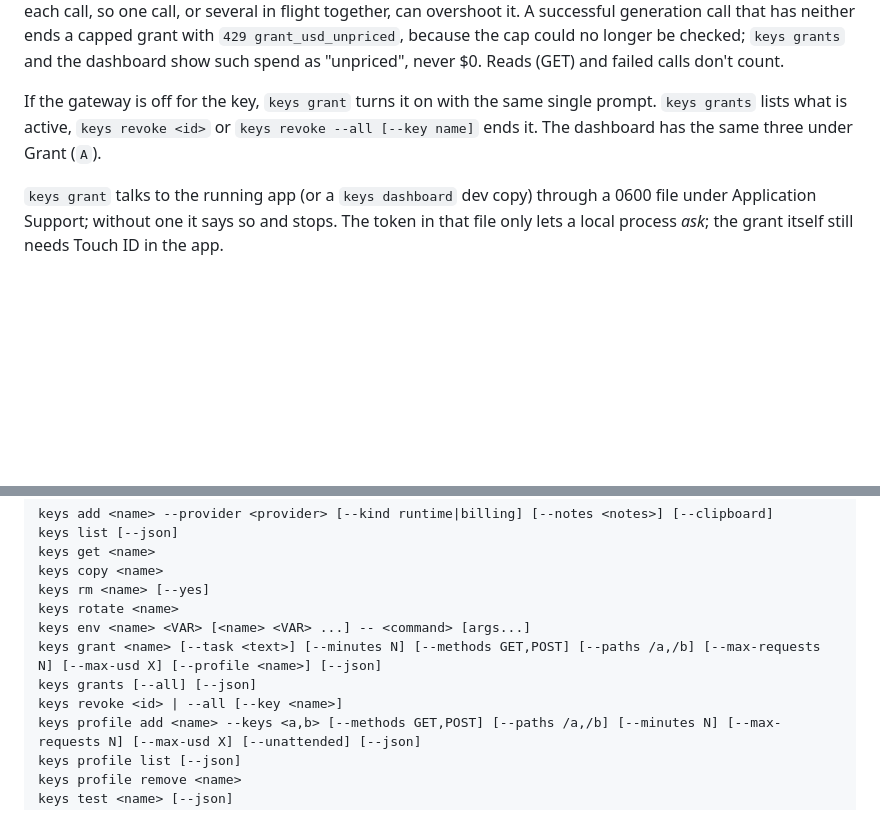
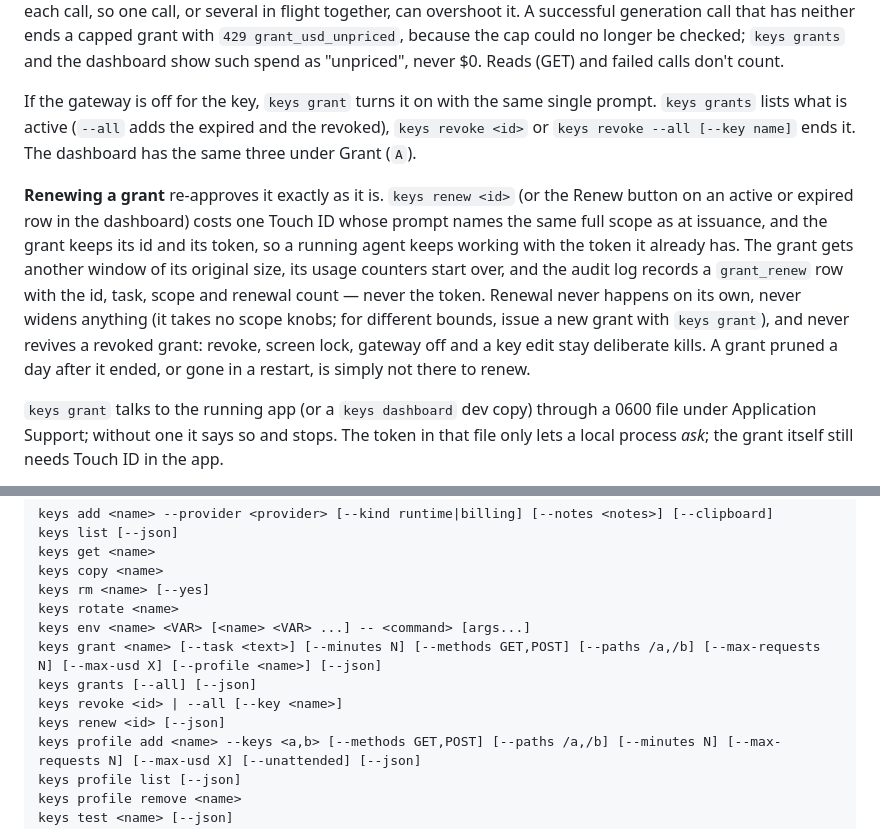
Before and after one commit to gshost1/Keysreallysafe, a Markdown page: README.md, 2 parts joined by grey strips. Rendered like a GitHub page; blank space fills up the shorter version.

```diff
--- a/README.md
+++ b/README.md
@@ -343,9 +343,22 @@ grants` and the dashboard show such spend as "unpriced", never $0. Reads
 (GET) and failed calls don't count.
 
 If the gateway is off for the key, `keys grant` turns it on with the same
-single prompt. `keys grants` lists what is active, `keys revoke <id>` or
-`keys revoke --all [--key name]` ends it. The dashboard has the same three
-under Grant (`A`).
+single prompt. `keys grants` lists what is active (`--all` adds the expired
+and the revoked), `keys revoke <id>` or `keys revoke --all [--key name]`
+ends it. The dashboard has the same three under Grant (`A`).
+
+**Renewing a grant** re-approves it exactly as it is. `keys renew <id>` (or
+the Renew button on an active or expired row in the dashboard) costs one
+Touch ID whose prompt names the same full scope as at issuance, and the
+grant keeps its id and its token, so a running agent keeps working with the
+token it already has. The grant gets another window of its original size,
+its usage counters start over, and the audit log records a `grant_renew`
+row with the id, task, scope and renewal count — never the token. Renewal
+never happens on its own, never widens anything (it takes no scope knobs;
+for different bounds, issue a new grant with `keys grant`), and never
+revives a revoked grant: revoke, screen lock, gateway off and a key edit
+stay deliberate kills. A grant pruned a day after it ended, or gone in a
+restart, is simply not there to renew.
 
 `keys grant` talks to the running app (or a `keys dashboard` dev copy)
 through a 0600 file under Application Support; without one it says so and
@@ -606,6 +619,7 @@ keys env <name> <VAR> [<name> <VAR> ...] -- <command> [args...]
 keys grant <name> [--task <text>] [--minutes N] [--methods GET,POST] [--paths /a,/b] [--max-requests N] [--max-usd X] [--profile <name>] [--json]
 keys grants [--all] [--json]
 keys revoke <id> | --all [--key <name>]
+keys renew <id> [--json]
 keys profile add <name> --keys <a,b> [--methods GET,POST] [--paths /a,/b] [--minutes N] [--max-requests N] [--max-usd X] [--unattended] [--json]
 keys profile list [--json]
 keys profile remove <name>
```
Also changed, not shown: docs/missions/grant-renewal.md (added, +261 -0 lines).
